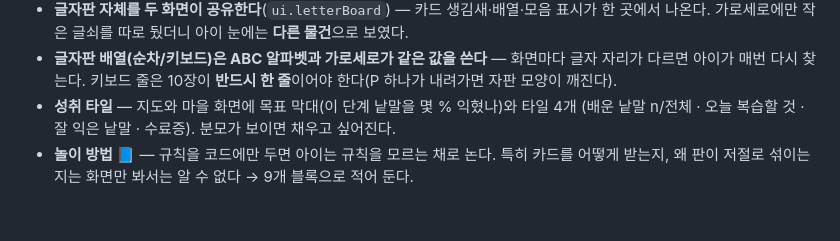
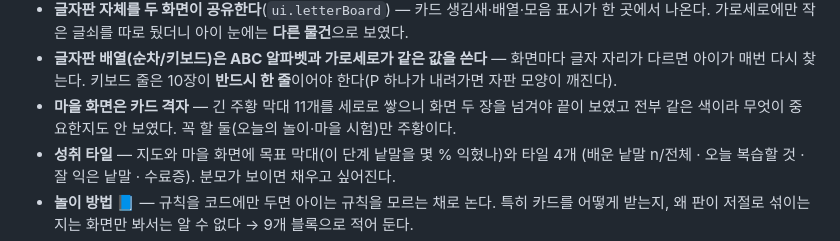
Before and after one commit to parksw20/english-nori, a Markdown page: README.md, the part around the change. Drawn GitHub-style; blank space fills up the shorter version.

Commit message:
README: 마을 화면이 카드 격자인 이유
Co-Authored-By: Claude Opus 5 <noreply@anthropic.com>

```diff
--- a/README.md
+++ b/README.md
@@ -211,6 +211,8 @@ r이 모음을 삼키므로 마법의 e가 아니라 r모음(단계 6)이다.
   가로세로에만 작은 글쇠를 따로 뒀더니 아이 눈에는 **다른 물건**으로 보였다.
 - **글자판 배열(순차/키보드)은 ABC 알파벳과 가로세로가 같은 값을 쓴다** — 화면마다 글자 자리가 다르면
   아이가 매번 다시 찾는다. 키보드 줄은 10장이 **반드시 한 줄**이어야 한다(P 하나가 내려가면 자판 모양이 깨진다).
+- **마을 화면은 카드 격자** — 긴 주황 막대 11개를 세로로 쌓으니 화면 두 장을 넘겨야 끝이 보였고
+  전부 같은 색이라 무엇이 중요한지도 안 보였다. 꼭 할 둘(오늘의 놀이·마을 시험)만 주황이다.
 - **성취 타일** — 지도와 마을 화면에 목표 막대(이 단계 낱말을 몇 % 익혔나)와 타일 4개
   (배운 낱말 n/전체 · 오늘 복습할 것 · 잘 익은 낱말 · 수료증). 분모가 보이면 채우고 싶어진다.
 - **놀이 방법 📘** — 규칙을 코드에만 두면 아이는 규칙을 모르는 채로 논다. 특히 카드를 어떻게 받는지,
```
